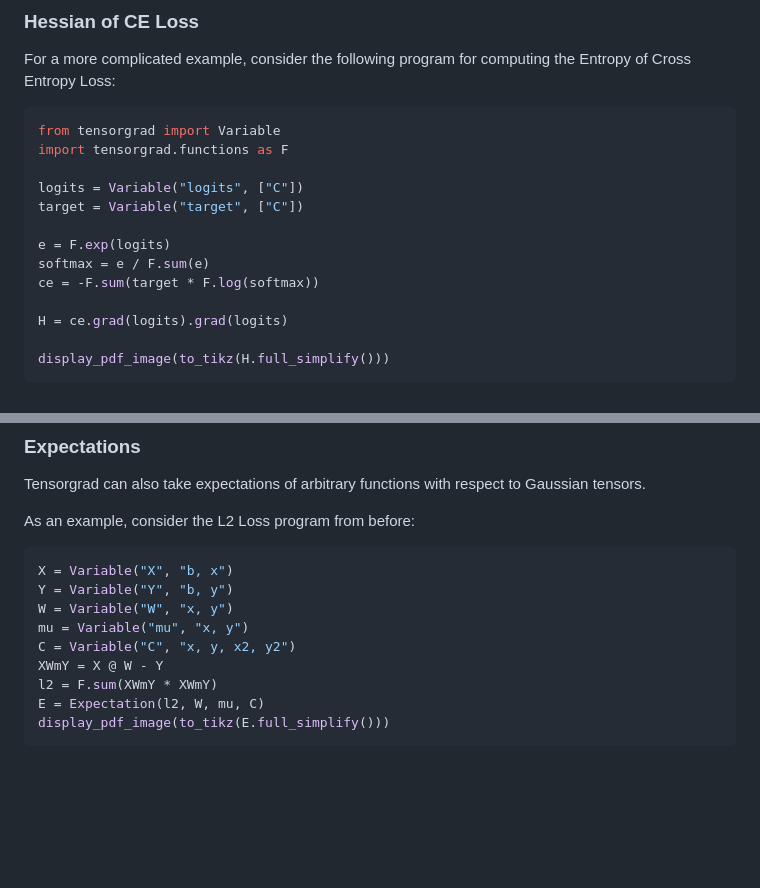
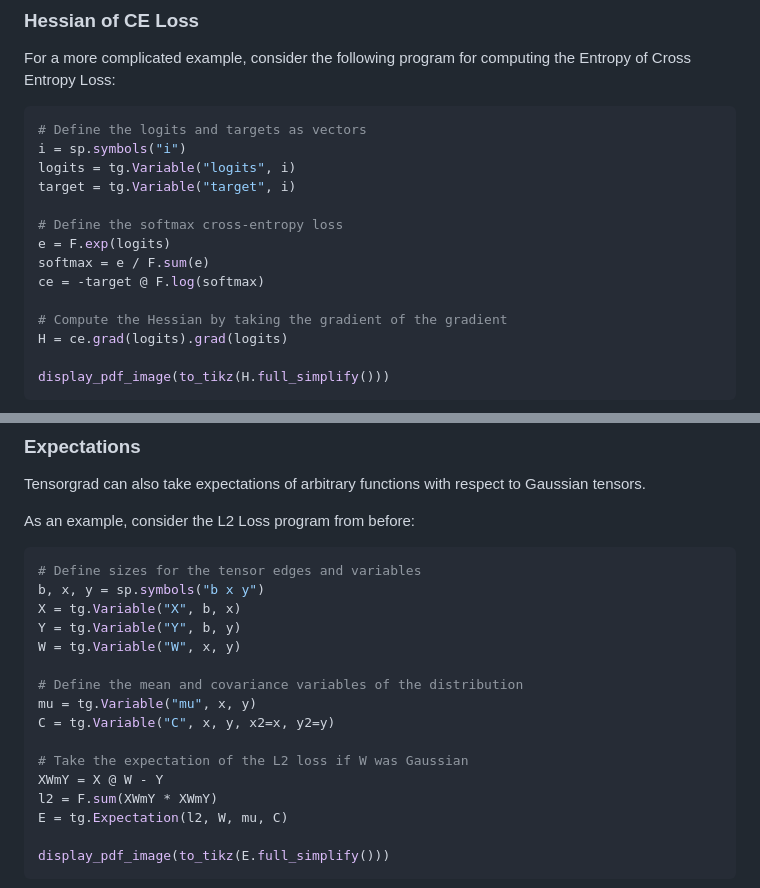
Before and after one commit to thomasahle/tensorgrad, a Markdown page: README.md, 2 parts joined by grey strips. Rendered like a GitHub page; blank space fills up the shorter version.

````diff
--- a/README.md
+++ b/README.md
@@ -70,16 +70,17 @@ final_result = 2 * X_subtraction
 For a more complicated example, consider the following program for computing the Entropy of Cross Entropy Loss:
 
 ```python
-from tensorgrad import Variable
-import tensorgrad.functions as F
+# Define the logits and targets as vectors
+i = sp.symbols("i")
+logits = tg.Variable("logits", i)
+target = tg.Variable("target", i)
 
-logits = Variable("logits", ["C"])
-target = Variable("target", ["C"])
-
+# Define the softmax cross-entropy loss
 e = F.exp(logits)
 softmax = e / F.sum(e)
-ce = -F.sum(target * F.log(softmax))
+ce = -target @ F.log(softmax)
 
+# Compute the Hessian by taking the gradient of the gradient
 H = ce.grad(logits).grad(logits)
 
 display_pdf_image(to_tikz(H.full_simplify()))
@@ -95,14 +96,21 @@ Tensorgrad can also take expectations of arbitrary functions with respect to Gau
 
 As an example, consider the L2 Loss program from before:
 ```python
-X = Variable("X", "b, x")
-Y = Variable("Y", "b, y")
-W = Variable("W", "x, y")
-mu = Variable("mu", "x, y")
-C = Variable("C", "x, y, x2, y2")
+# Define sizes for the tensor edges and variables
+b, x, y = sp.symbols("b x y")
+X = tg.Variable("X", b, x)
+Y = tg.Variable("Y", b, y)
+W = tg.Variable("W", x, y)
+
+# Define the mean and covariance variables of the distribution
+mu = tg.Variable("mu", x, y)
+C = tg.Variable("C", x, y, x2=x, y2=y)
+
+# Take the expectation of the L2 loss if W was Gaussian
 XWmY = X @ W - Y
 l2 = F.sum(XWmY * XWmY)
-E = Expectation(l2, W, mu, C)
+E = tg.Expectation(l2, W, mu, C)
+
 display_pdf_image(to_tikz(E.full_simplify()))
 ```
 
````
